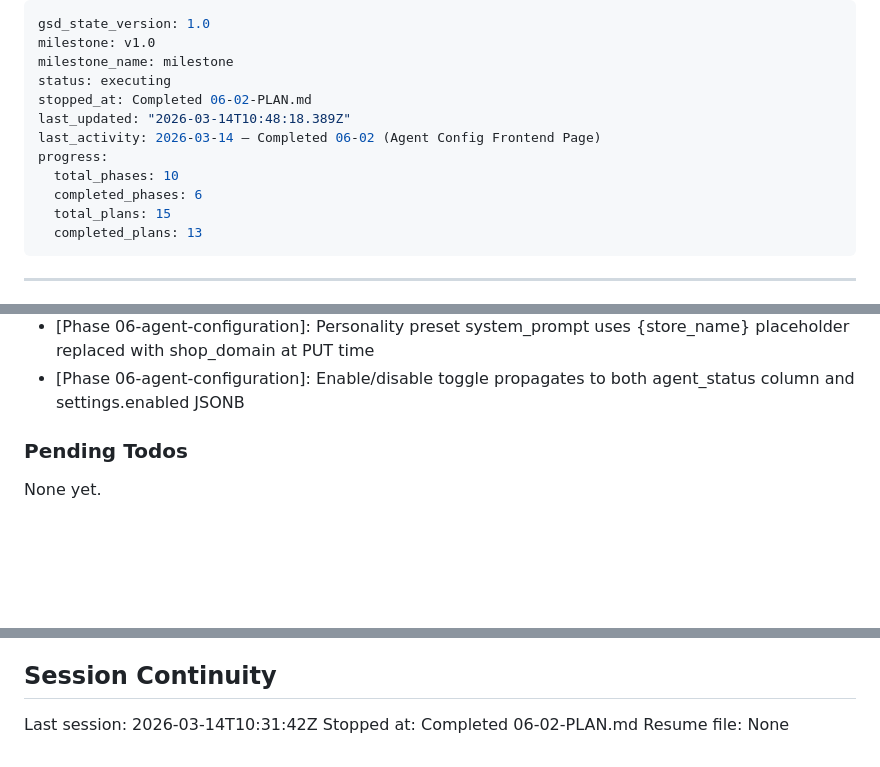
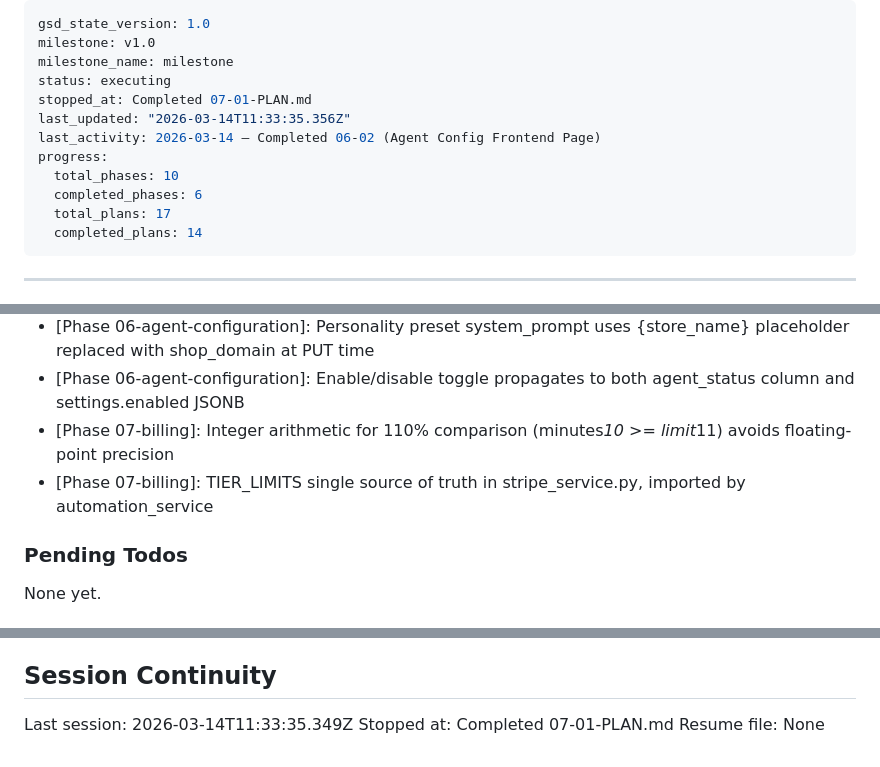
Before and after one commit to nikita-bg/simplifyopsco-tech, a Markdown page: .planning/STATE.md, 3 parts joined by grey strips. Drawn GitHub-style; blank space fills up the shorter version.

```diff
--- a/.planning/STATE.md
+++ b/.planning/STATE.md
@@ -3,14 +3,14 @@ gsd_state_version: 1.0
 milestone: v1.0
 milestone_name: milestone
 status: executing
-stopped_at: Completed 06-02-PLAN.md
-last_updated: "2026-03-14T10:48:18.389Z"
+stopped_at: Completed 07-01-PLAN.md
+last_updated: "2026-03-14T11:33:35.356Z"
 last_activity: 2026-03-14 — Completed 06-02 (Agent Config Frontend Page)
 progress:
   total_phases: 10
   completed_phases: 6
-  total_plans: 15
-  completed_plans: 13
+  total_plans: 17
+  completed_plans: 14
 ---
 
 ---
@@ -157,6 +158,8 @@ Recent decisions affecting current work:
 - [Phase 06-agent-configuration]: Widget-only changes (color, position) skip ElevenLabs API call
 - [Phase 06-agent-configuration]: Personality preset system_prompt uses {store_name} placeholder replaced with shop_domain at PUT time
 - [Phase 06-agent-configuration]: Enable/disable toggle propagates to both agent_status column and settings.enabled JSONB
+- [Phase 07-billing]: Integer arithmetic for 110% comparison (minutes*10 >= limit*11) avoids floating-point precision
+- [Phase 07-billing]: TIER_LIMITS single source of truth in stripe_service.py, imported by automation_service
 
 ### Pending Todos
 
@@ -170,6 +173,6 @@ None yet.
 
 ## Session Continuity
 
-Last session: 2026-03-14T10:31:42Z
-Stopped at: Completed 06-02-PLAN.md
+Last session: 2026-03-14T11:33:35.349Z
+Stopped at: Completed 07-01-PLAN.md
 Resume file: None
```
Also changed, not shown: other parts of .planning/STATE.md (+1 -0 lines), .planning/REQUIREMENTS.md (+12 -12 lines), 1 other file.
